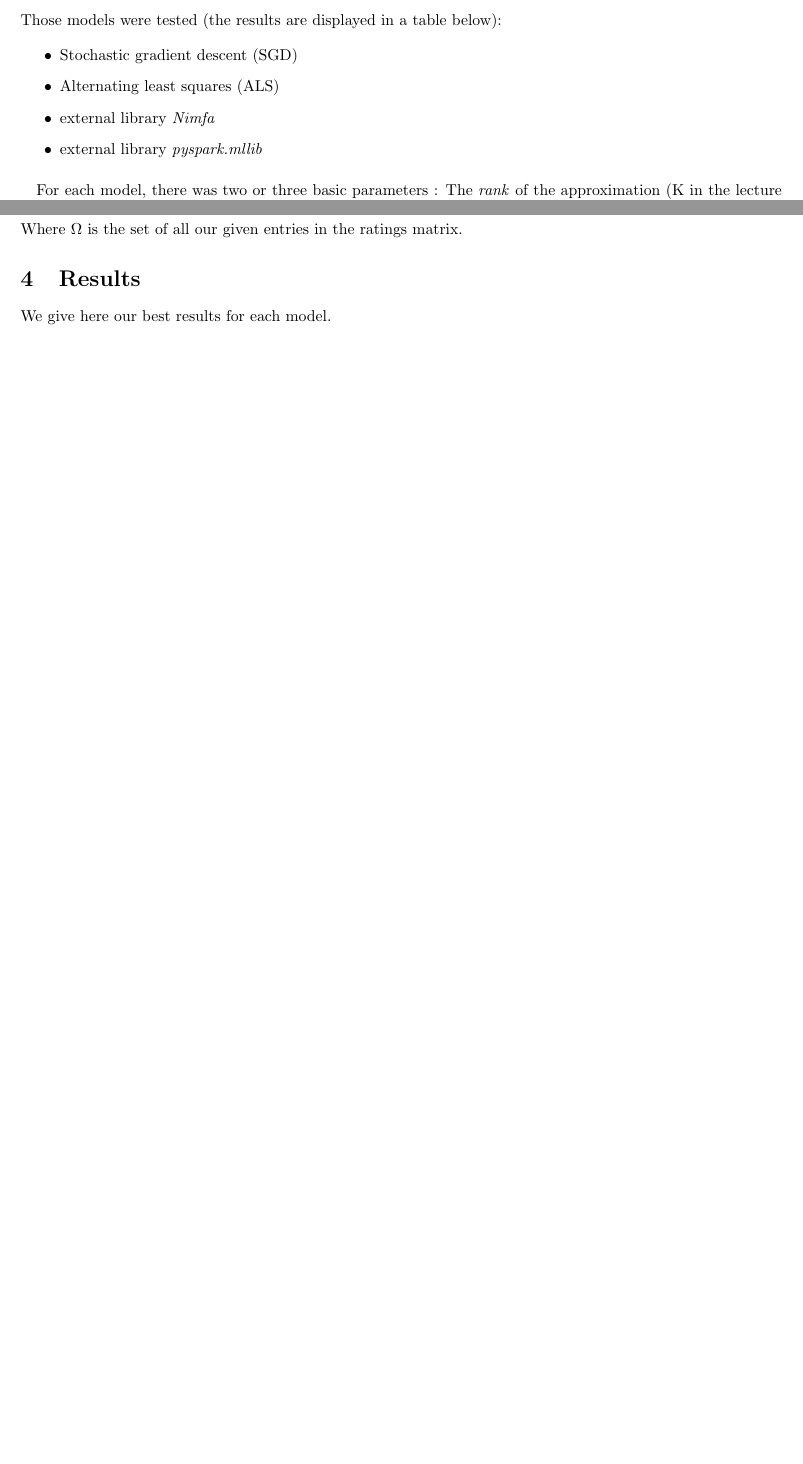
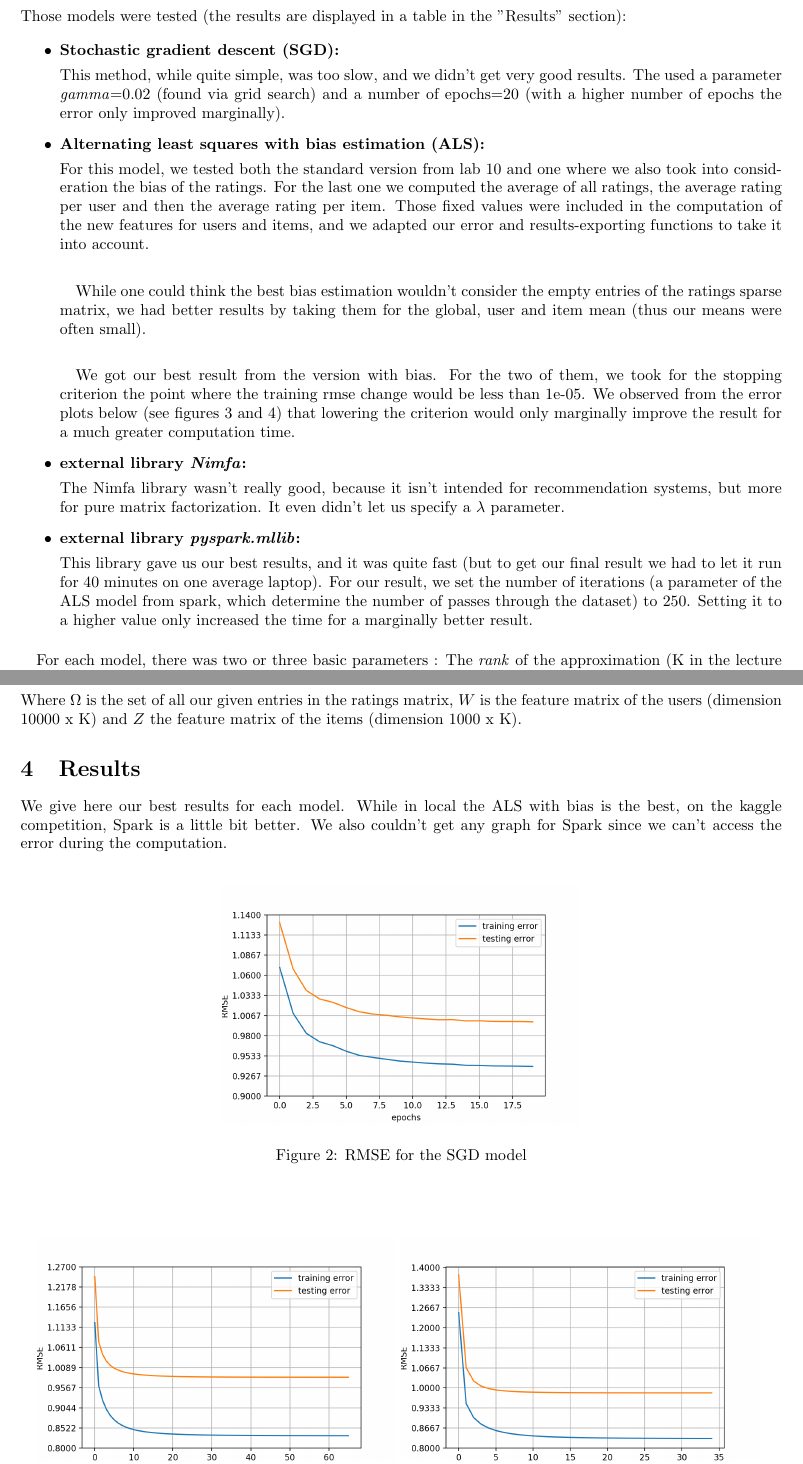
Before and after one commit to rakachan/Machinus-Learningus, a LaTeX document (Projet2/rapport/ML_project_2.tex): two parts of pages 1 and 2 of 2 before the commit and two parts of pages 2 and 3 of 4 after it, joined at a grey line, cut so that both start at the same text, the shorter picture padded with empty space. Compiled offline with pdfLaTeX.

Commit message:
updated report and moved PA folder

```diff
--- a/Projet2/rapport/ML_project_2.tex
+++ b/Projet2/rapport/ML_project_2.tex
@@ -49,13 +71,27 @@ For some of the data processing we used functions from the lab 10 corrections, w
 For the SGD and ALS training algorithms, we used the correction of the lab 10 as a template.
 
 \subsection{Models used}
-Those models were tested (the results are displayed in a table below):
+Those models were tested (the results are displayed in a table in the "Results" section):
 
 \begin{itemize}
-\item Stochastic gradient descent (SGD)
-\item Alternating least squares (ALS)
-\item external library \textit{Nimfa}
-\item external library \textit{pyspark.mllib}
+\item \textbf{Stochastic gradient descent (SGD):}
+
+This method, while quite simple, was too slow, and we didn't get very good results.
+The used a parameter \textit{gamma}=0.02 (found via grid search) and a number of epochs=20 (with a higher number of epochs the error only improved marginally).
+\item \textbf{Alternating least squares with bias estimation (ALS):}
+
+For this model, we tested both the standard version from lab 10 and one where we also took into consideration the bias of the ratings. For the last one we computed the average of all ratings, the average rating per user and then the average rating per item. Those fixed values were included in the computation of the new features for users and items, and we adapted our error and results-exporting functions to take it into account.
+\paragraph{}
+While one could think the best bias estimation wouldn't consider the empty entries of the ratings sparse matrix, we had better results by taking them for the global, user and item mean (thus our means were often small).
+\paragraph{}
+We got our best result from the version with bias. For the two of them, we took for the stopping criterion the point where the training rmse change would be less than 1e-05. We observed from the error plots below (see figures 3 and 4) that lowering the criterion would only marginally improve the result for a much greater computation time.
+\item \textbf{external library \textit{Nimfa}:}
+
+The Nimfa library wasn't really good, because it isn't intended for recommendation systems, but more for pure matrix factorization. It even didn't let us specify a \(\lambda\) parameter.
+\item \textbf{external library \textit{pyspark.mllib}:}
+
+This library gave us our best results, and it was quite fast (but to get our final result we had to let it run for 40 minutes on one average laptop).
+For our result, we set the number of iterations (a parameter of the ALS model from spark, which determine the number of passes through the dataset) to 250. Setting it to a higher value only increased the time for a marginally better result.
 \end{itemize}
 
 \paragraph{}
@@ -75,9 +111,25 @@ Also, the score we got in local for the test data (10\% of the whole thing) is c
 
 \subsection{Model accuracy}
 For the computation of the error, we used the \textit{RMSE} over the given entries. This is also what is used in the Kaggle competition.
-$$ RMSE(W, Z) := \frac{1}{|\Omega|} \sum\nolimits_{(d, n) \in \Omega} [\textit{x\textsubscript{dn}} - (WZ^\top)\textsubscript{\textit{dn}}]^2 $$
-Where \(\Omega\) is the set of all our given entries in the ratings matrix.
+$$ RMSE(W, Z) := \sqrt{\frac{1}{|\Omega|} \sum\nolimits_{(d, n) \in \Omega} [\textit{x\textsubscript{dn}} - (WZ^\top)\textsubscript{\textit{dn}}]^2} $$
+Where \(\Omega\) is the set of all our given entries in the ratings matrix, \(W\) is the feature matrix of the users (dimension 10000 x K) and \(Z\) the feature matrix of the items (dimension 1000 x K).
+
+
+
+%=================================================================================================================
+%=================================================================================================================
+
+
 
 \section{Results}
 We give here our best results for each model.
+While in local the ALS with bias is the best, on the kaggle competition, Spark is a little bit better. We also couldn't get any graph for Spark since we can't access the error during the computation.
 \mbox{}\\
+\begin{figure}[h]
+  \centering
+  \includegraphics[width=8cm]{RMSE_SGD.png}
+  \caption{RMSE for the SGD model}
+  \label{fig:figure 2}
+\end{figure}
+
+\mbox{}\\
```
Also changed, not shown: Projet2/rapport/ML_project_2.pdf, Projet2/rapport/RMSE_ALS.png (added), Projet2/rapport/RMSE_ALS_BIAS.png (added), Projet2/rapport/RMSE_SGD.png (added), Projet2/rapport/stat_ratings.png (added), Projet2/rapport/ML_project_2.tex (78 more changed lines), 5 other files.
